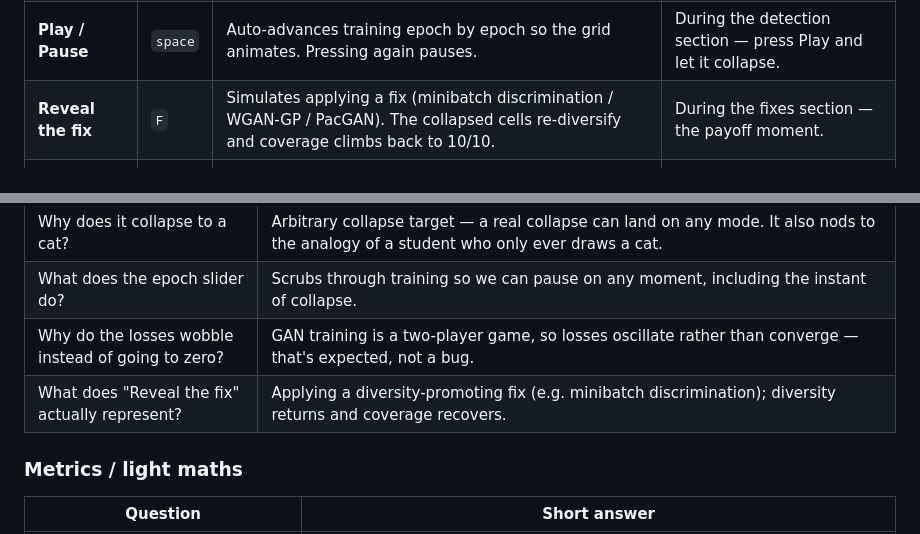
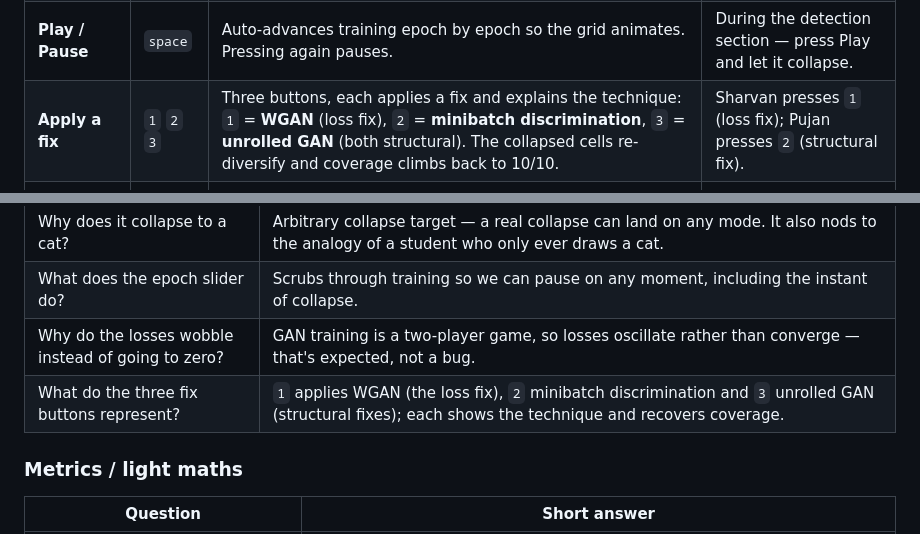
Before and after one commit to rpaut03l/gan-mode-collapse-demo-grp-1-iit-j, a Markdown page: presentation/live_demo_and_qna_guide.md, 2 parts joined by grey strips. Rendered like a GitHub page.

```diff
--- a/presentation/live_demo_and_qna_guide.md
+++ b/presentation/live_demo_and_qna_guide.md
@@ -84,7 +84,7 @@ This matters for academic integrity and for the inevitable "is this a real model
 | **Collapse run** | `C` | Sets the demo to the *failing* scenario: as epochs advance, the generator narrows onto one digit. | Default; the main story. |
 | **Healthy run** | `H` | Sets the demo to the *working* scenario: the generator keeps producing all ten digits no matter how far you train. | To contrast "good vs bad" side by side. |
 | **Play / Pause** | `space` | Auto-advances training epoch by epoch so the grid animates. Pressing again pauses. | During the detection section — press Play and let it collapse. |
-| **Reveal the fix** | `F` | Simulates applying a fix (minibatch discrimination / WGAN-GP / PacGAN). The collapsed cells re-diversify and coverage climbs back to 10/10. | During the fixes section — the payoff moment. |
+| **Apply a fix** | `1` `2` `3` | Three buttons, each applies a fix and explains the technique: `1` = **WGAN** (loss fix), `2` = **minibatch discrimination**, `3` = **unrolled GAN** (both structural). The collapsed cells re-diversify and coverage climbs back to 10/10. | Sharvan presses `1` (loss fix); Pujan presses `2` (structural fix). |
 | **Epoch slider** | `← →` | Manually scrub to any point in training. Lets you pause exactly on the moment of collapse. | To freeze on a dramatic frame, or step slowly. |
 | **Reset** | `R` | Clears the fix, returns to epoch 0, and re-seeds the grid with fresh samples. | Before each run / between rehearsals. |
 
@@ -179,7 +186,7 @@ Consistent rule: **violet = generator, cyan = discriminator, orange = the proble
 | Why does it collapse to a cat? | Arbitrary collapse target — a real collapse can land on any mode. It also nods to the analogy of a student who only ever draws a cat. |
 | What does the epoch slider do? | Scrubs through training so we can pause on any moment, including the instant of collapse. |
 | Why do the losses wobble instead of going to zero? | GAN training is a two-player game, so losses oscillate rather than converge — that's expected, not a bug. |
-| What does "Reveal the fix" actually represent? | Applying a diversity-promoting fix (e.g. minibatch discrimination); diversity returns and coverage recovers. |
+| What do the three fix buttons represent? | `1` applies WGAN (the loss fix), `2` minibatch discrimination and `3` unrolled GAN (structural fixes); each shows the technique and recovers coverage. |
 
 ### Metrics / light maths
 | Question | Short answer |
```
Also changed, not shown: other parts of presentation/live_demo_and_qna_guide.md (+19 -12 lines).
